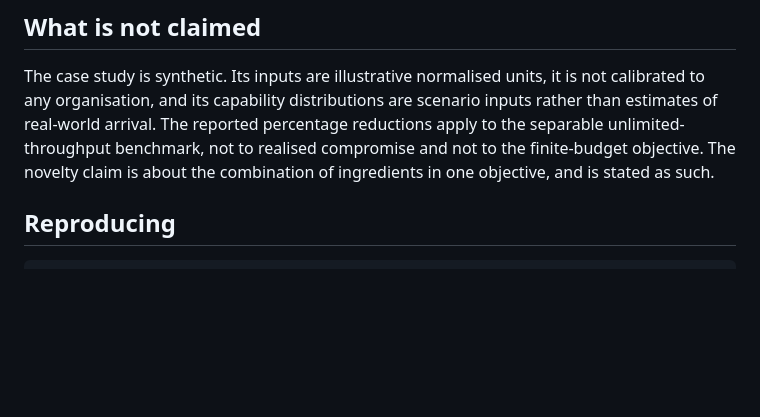
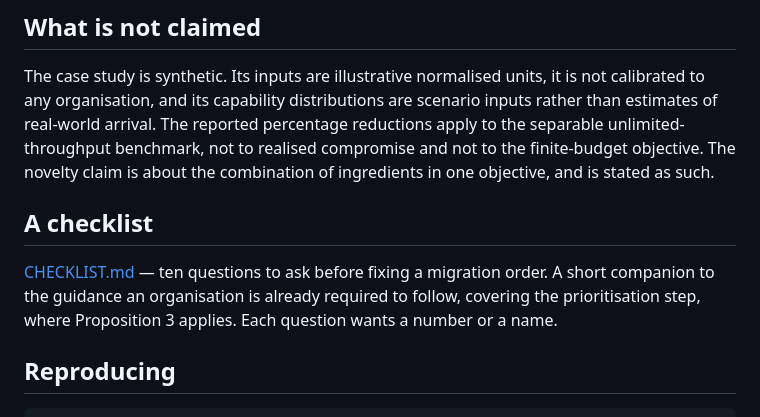
Before and after one commit to StanimirTenev/cce-exposure-curves, a Markdown page: README.md, the part around the change. Drawn GitHub-style; blank space fills up the shorter version.

```diff
--- a/README.md
+++ b/README.md
@@ -40,6 +40,12 @@ of real-world arrival. The reported percentage reductions apply to the separable
 unlimited-throughput benchmark, not to realised compromise and not to the finite-budget
 objective. The novelty claim is about the combination of ingredients in one objective, and is
 stated as such.
+
+## A checklist
+
+[CHECKLIST.md](CHECKLIST.md) — ten questions to ask before fixing a migration order. A short
+companion to the guidance an organisation is already required to follow, covering the
+prioritisation step, where Proposition 3 applies. Each question wants a number or a name.
 
 ## Reproducing
 
```
Also changed, not shown: CHECKLIST.md (added, +116 -0 lines).
